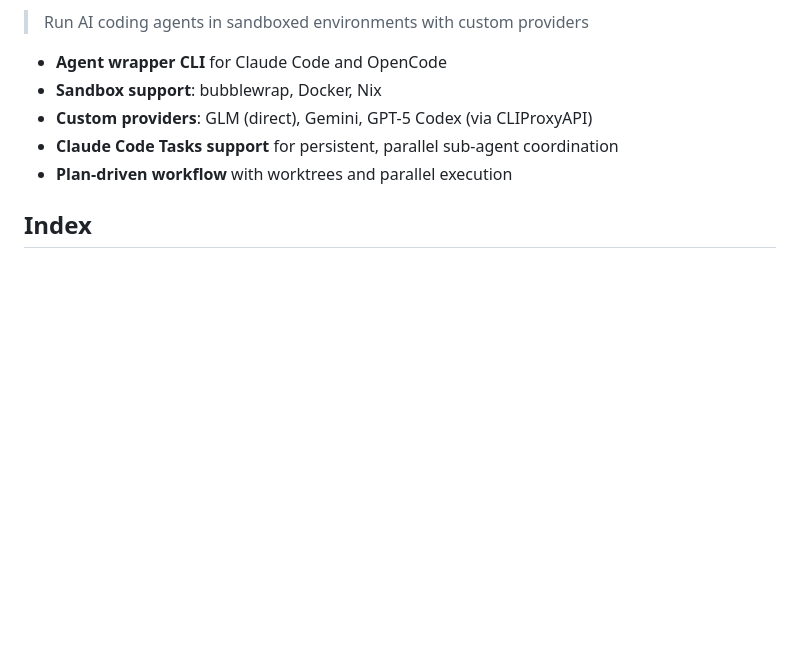
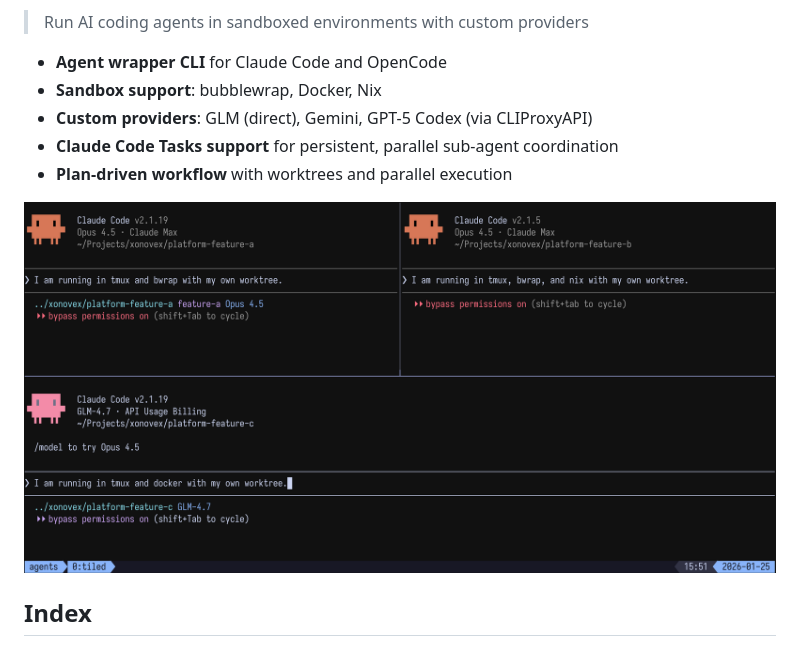
Before and after one commit to xonovex/platform, a Markdown page: README.md, the part around the change. Rendered like a GitHub page; pictures changed too: docs/multiple-agents.png (added); blank space fills up the shorter version.

Commit message:
docs: add multiple-agents.png to README

```diff
--- a/README.md
+++ b/README.md
@@ -11,6 +11,8 @@
 - **Custom providers**: GLM (direct), Gemini, GPT-5 Codex (via CLIProxyAPI)
 - **Claude Code Tasks support** for persistent, parallel sub-agent coordination
 - **Plan-driven workflow** with worktrees and parallel execution
+
+![Multiple Agents](https://raw.githubusercontent.com/xonovex/platform/refs/heads/main/docs/multiple-agents.png)
 
 ## Index
 
```
